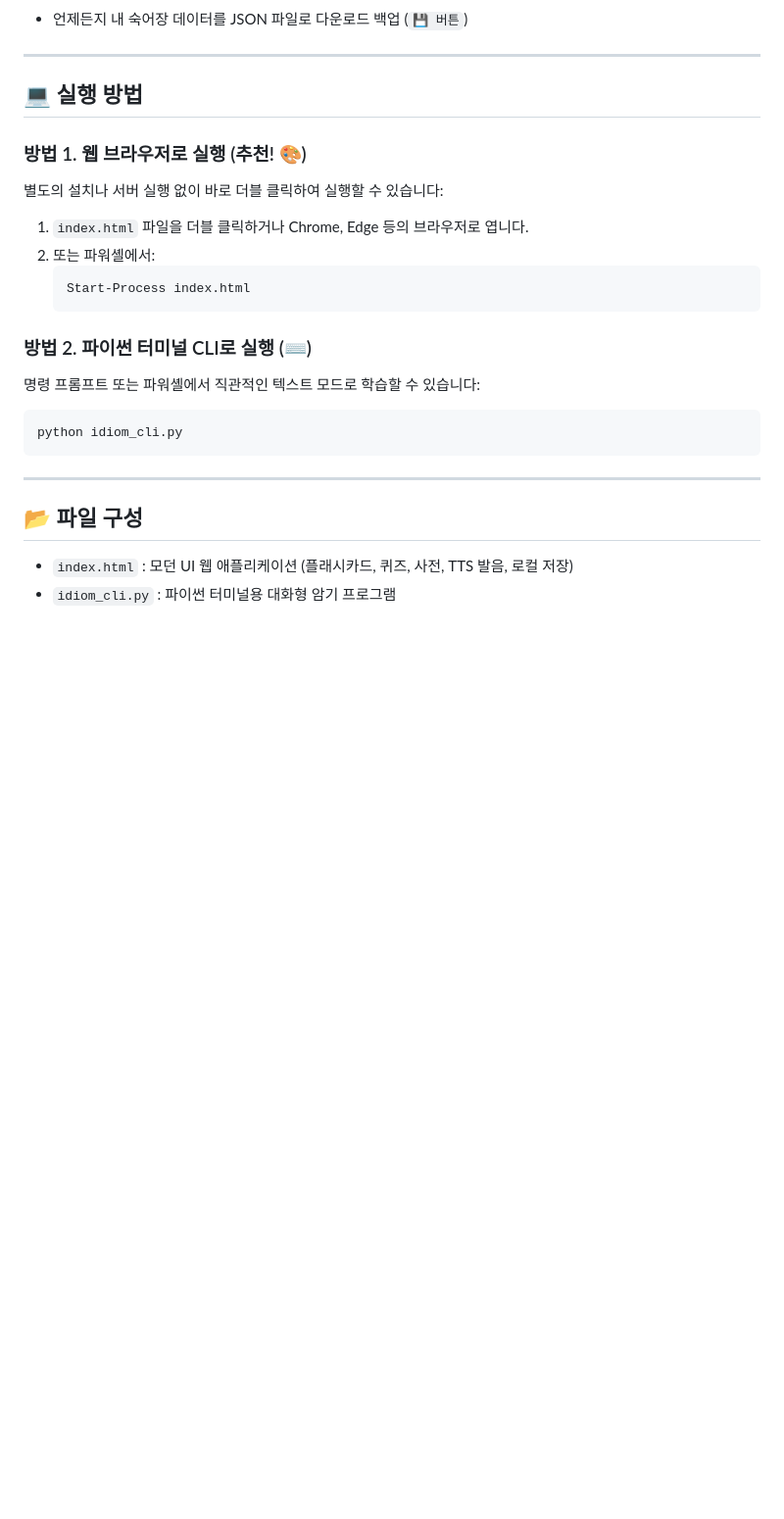
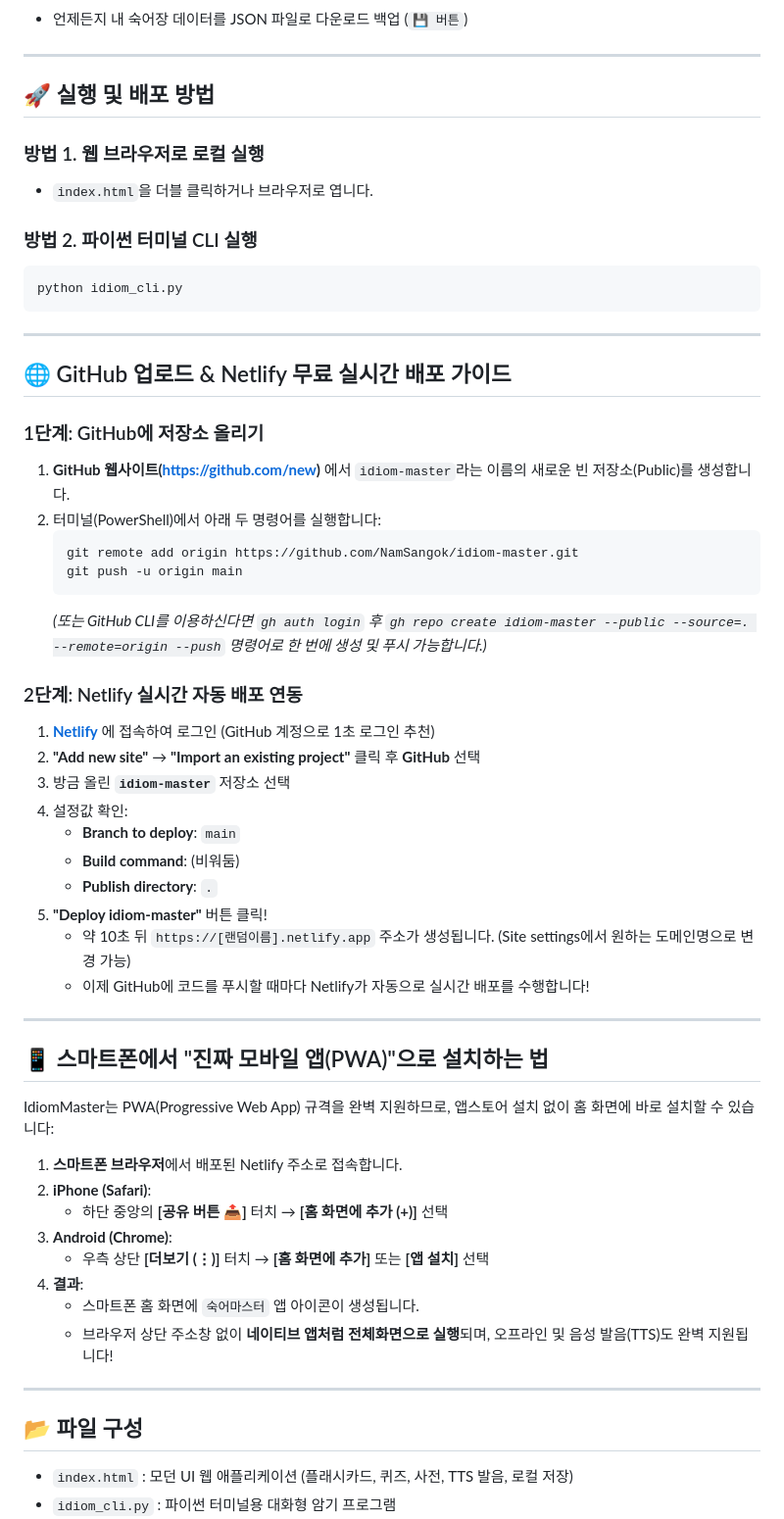
Before and after one commit to NamSangok/idiom-master, a Markdown page: README.md, the part around the change. Shown at 98% size. GitHub-like rendering; blank space fills up the shorter version.

Commit message:
Update README with GitHub and Netlify deployment steps

````diff
--- a/README.md
+++ b/README.md
@@ -36,21 +36,55 @@
 
 ---
 
-## 💻 실행 방법
+## 🚀 실행 및 배포 방법
 
-### 방법 1. 웹 브라우저로 실행 (추천! 🎨)
-별도의 설치나 서버 실행 없이 바로 더블 클릭하여 실행할 수 있습니다:
-1. `index.html` 파일을 더블 클릭하거나 Chrome, Edge 등의 브라우저로 엽니다.
-2. 또는 파워셸에서:
-   ```powershell
-   Start-Process index.html
-   ```
+### 방법 1. 웹 브라우저로 로컬 실행
+- `index.html`을 더블 클릭하거나 브라우저로 엽니다.
 
-### 방법 2. 파이썬 터미널 CLI로 실행 (⌨️)
-명령 프롬프트 또는 파워셸에서 직관적인 텍스트 모드로 학습할 수 있습니다:
+### 방법 2. 파이썬 터미널 CLI 실행
 ```powershell
 python idiom_cli.py
 ```
+
+---
+
+## 🌐 GitHub 업로드 & Netlify 무료 실시간 배포 가이드
+
+### 1단계: GitHub에 저장소 올리기
+1. **GitHub 웹사이트(https://github.com/new)** 에서 `idiom-master`라는 이름의 새로운 빈 저장소(Public)를 생성합니다.
+2. 터미널(PowerShell)에서 아래 두 명령어를 실행합니다:
+   ```powershell
+   git remote add origin https://github.com/NamSangok/idiom-master.git
+   git push -u origin main
+   ```
+   *(또는 GitHub CLI를 이용하신다면 `gh auth login` 후 `gh repo create idiom-master --public --source=. --remote=origin --push` 명령어로 한 번에 생성 및 푸시 가능합니다.)*
+
+### 2단계: Netlify 실시간 자동 배포 연동
+1. **[Netlify](https://app.netlify.com)** 에 접속하여 로그인 (GitHub 계정으로 1초 로그인 추천)
+2. **"Add new site"** → **"Import an existing project"** 클릭 후 **GitHub** 선택
+3. 방금 올린 **`idiom-master`** 저장소 선택
+4. 설정값 확인:
+   - **Branch to deploy**: `main`
+   - **Build command**: (비워둠)
+   - **Publish directory**: `.`
+5. **"Deploy idiom-master"** 버튼 클릭!
+   - 약 10초 뒤 `https://[랜덤이름].netlify.app` 주소가 생성됩니다. (Site settings에서 원하는 도메인명으로 변경 가능)
+   - 이제 GitHub에 코드를 푸시할 때마다 Netlify가 자동으로 실시간 배포를 수행합니다!
+
+---
+
+## 📱 스마트폰에서 "진짜 모바일 앱(PWA)"으로 설치하는 법
+
+IdiomMaster는 PWA(Progressive Web App) 규격을 완벽 지원하므로, 앱스토어 설치 없이 홈 화면에 바로 설치할 수 있습니다:
+
+1. **스마트폰 브라우저**에서 배포된 Netlify 주소로 접속합니다.
+2. **iPhone (Safari)**:
+   - 하단 중앙의 **[공유 버튼 📤]** 터치 → **[홈 화면에 추가 (+)]** 선택
+3. **Android (Chrome)**:
+   - 우측 상단 **[더보기 (⋮)]** 터치 → **[홈 화면에 추가]** 또는 **[앱 설치]** 선택
+4. **결과**:
+   - 스마트폰 홈 화면에 `숙어마스터` 앱 아이콘이 생성됩니다.
+   - 브라우저 상단 주소창 없이 **네이티브 앱처럼 전체화면으로 실행**되며, 오프라인 및 음성 발음(TTS)도 완벽 지원됩니다!
 
 ---
 
````
